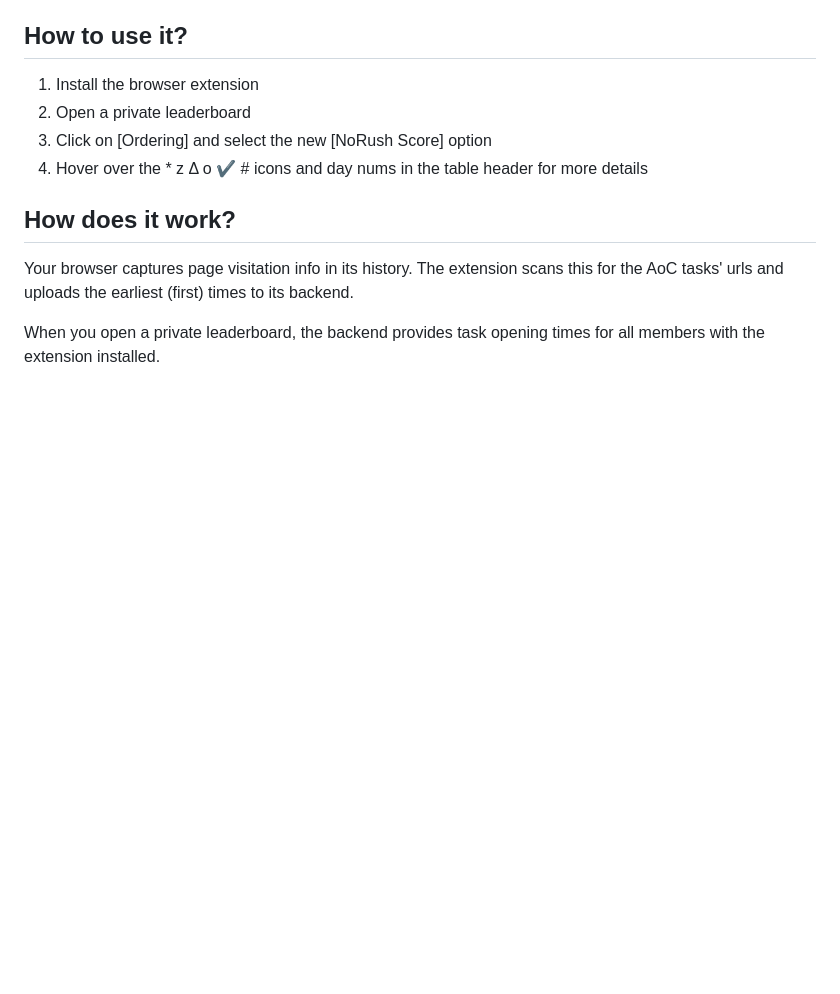
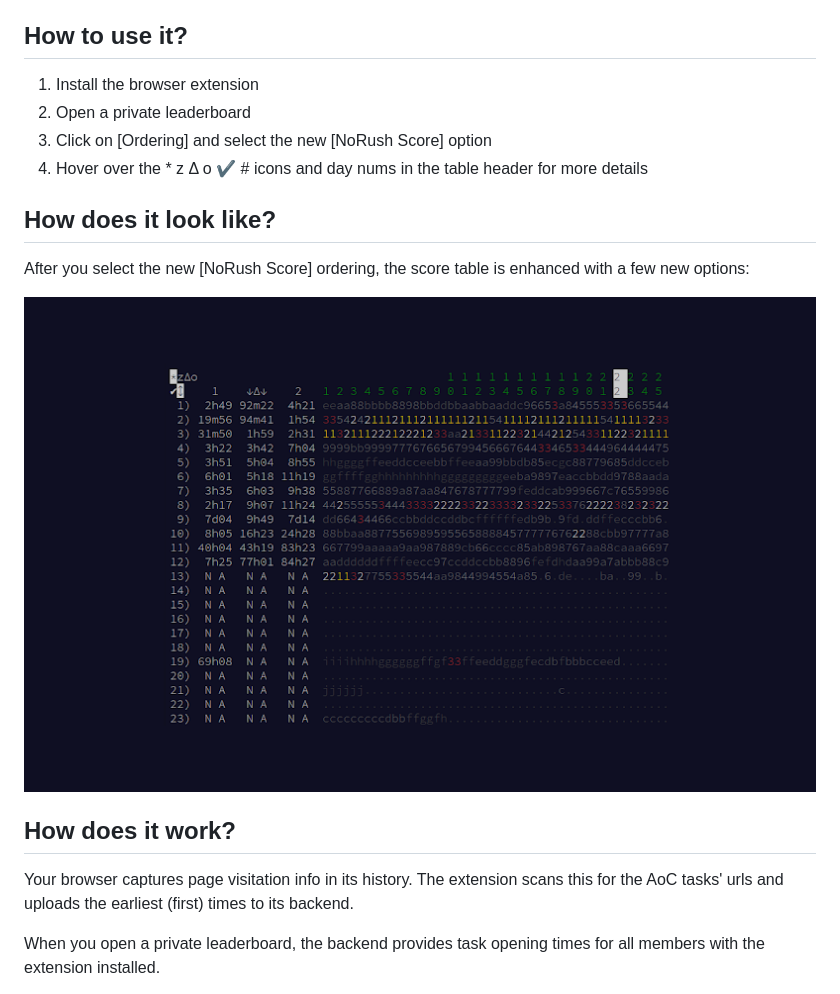
Before and after one commit to vhermecz/aoc-norush, a Markdown page: README.md, the part around the change. Drawn GitHub-style; pictures changed too: .resources/demo.png (added); blank space fills up the shorter version.

Commit message:
Add demo image

```diff
--- a/README.md
+++ b/README.md
@@ -15,6 +15,12 @@ NOTE: You need to install the extension on the Browser you are using to view the
 2. Open a private leaderboard
 3. Click on [Ordering] and select the new [NoRush Score] option
 4. Hover over the * z Δ o ✔ # icons and day nums in the table header for more details
+
+## How does it look like?
+
+After you select the new [NoRush Score] ordering, the score table is enhanced with a few new options:
+
+![Enhanced dashboard](.resources/demo.png?raw=true "Enhanced dashboard")
 
 ## How does it work?
 
```
